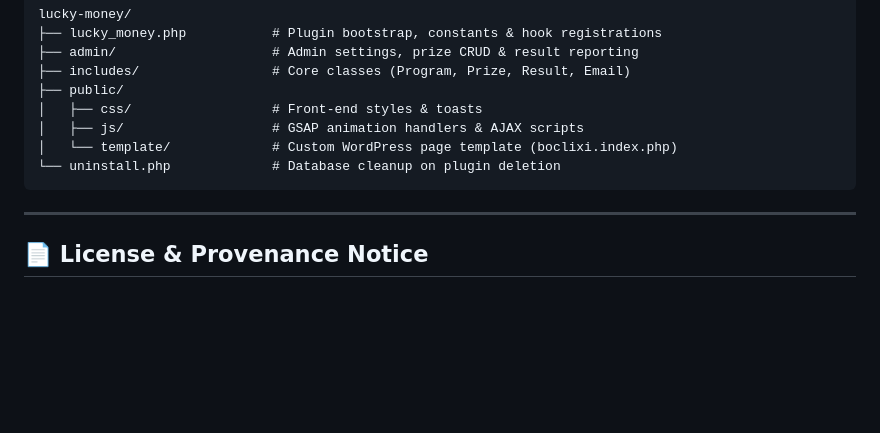
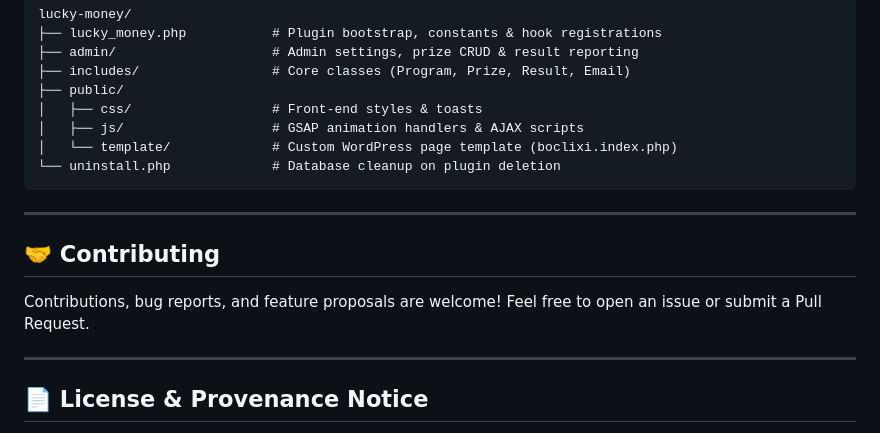
Before and after one commit to huyhhuy1410/lucky-money, a Markdown page: README.md, the part around the change. Drawn GitHub-style; blank space fills up the shorter version.

Commit message:
docs: add contributing section

```diff
--- a/README.md
+++ b/README.md
@@ -99,6 +99,12 @@ lucky-money/
 
 ---
 
+## 🤝 Contributing
+
+Contributions, bug reports, and feature proposals are welcome! Feel free to open an issue or submit a Pull Request.
+
+---
+
 ## 📄 License & Provenance Notice
 
 This plugin is an **independent open-source project** created by Vo Quang Huy for technical demonstration and e-commerce gamification. It contains no confidential employer secrets or proprietary client data.
```
